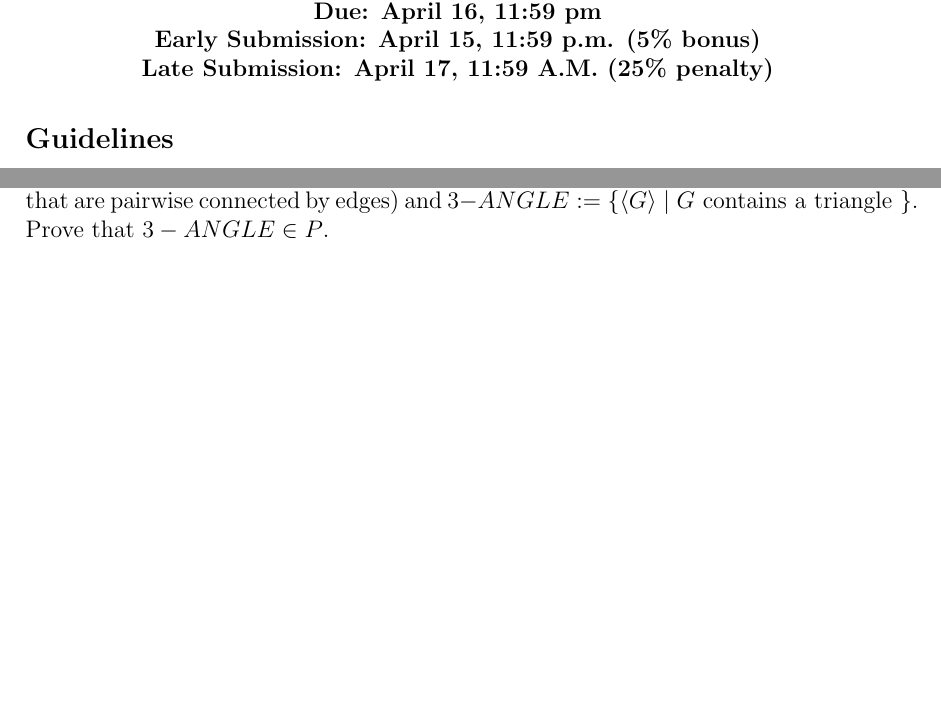
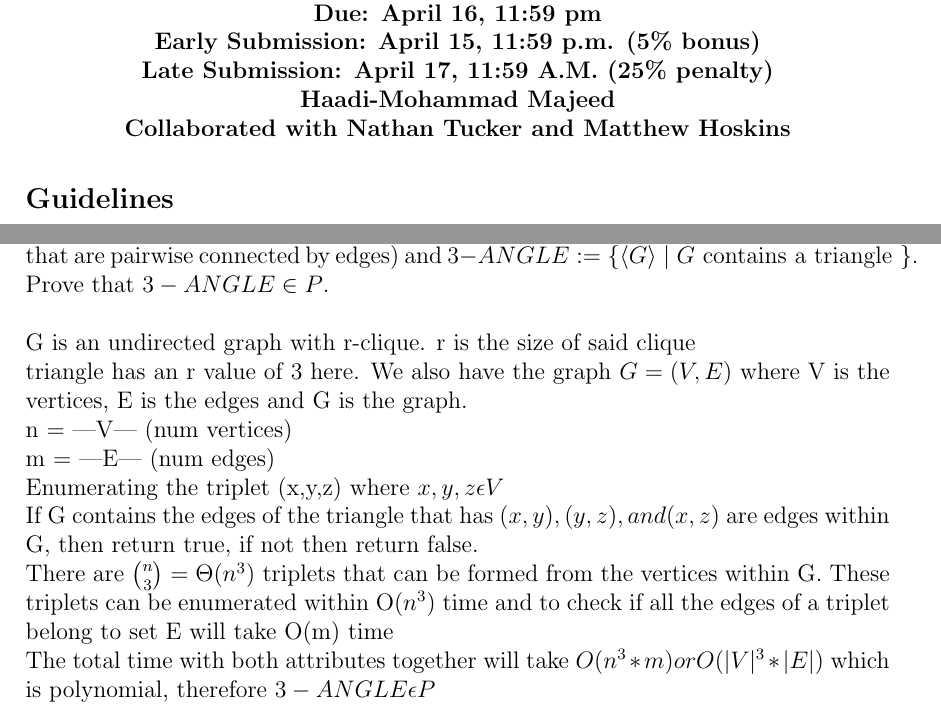
Before and after one commit to Haaduken/coms311, a LaTeX problem sheet (hw/4/hw4.tex): two parts of pages 1 and 2 of 2 before the commit and two parts of pages 1 and 4 of 5 after it, joined at a grey line, cut so that both start at the same text, the shorter picture padded with empty space. Compiled offline with pdfLaTeX.

Commit message:
some progress made, 3 almost done

```diff
--- a/hw/4/hw4.tex
+++ b/hw/4/hw4.tex
@@ -28,6 +28,8 @@
 {\bf Due: April 16, 11:59 pm \\}
 {\bf Early Submission: April 15, 11:59 p.m. (5\% bonus) \\}
 {\bf Late Submission: April 17, 11:59 A.M. (25\% penalty) }
+\textbf{\\Haadi-Mohammad Majeed\\Collaborated with Nathan Tucker and Matthew Hoskins}
+
 \end{center}
 
 \section*{\large Guidelines}
@@ -104,4 +106,5 @@ $$
 \end{bmatrix}
 \quad
 $$
+\\
 
@@ -108,3 +112,4 @@ $$
 \section*{Problem 2}
 Prove that $P$ is closed under the star operation by dynamic programming.
+\\\\
 
@@ -111,7 +117,9 @@ Prove that $P$ is closed under the star operation by dynamic programming.
 \section*{Problem 3}
 A \emph{triangle} in an undirected graph $G $ is defined to be a 3-clique (i.e., three vertices in $G$ that are pairwise connected by edges)
 and $3-ANGLE := \{ \langle G \rangle \mid G \mbox{ contains a triangle }\}$. Prove that $3-ANGLE \in P$.
-
+\\\\
+G is an undirected graph with r-clique. r is the size of said clique\\ triangle has an r value of 3 here. We also have the graph $G=(V,E)$ where V is the vertices, E is the edges and G is the graph. \\n = |V| (num vertices)\\m = |E| (num edges)\\Enumerating the triplet (x,y,z) where $x,y,z\epsilon V$ \\If G contains the edges of the triangle that has $(x,y), (y,z), and (x,z)$ are edges within G, then return true, if not then return false.\\There are $\binom{n}{3} = \Theta (n^3)$ triplets that can be formed from the vertices within G. These triplets can be enumerated within O($n^3$) time and to check if all the edges of a triplet belong to set E will take O(m) time\\The total time with both attributes together will take $O(n^3*m) or O(|V|^3*|E|)$ which is polynomial, therefore $3-ANGLE \epsilon P$
+\newpage
 \section*{Problem 4}
 Prove that if $P = NP$, then we can factor integers in polynomial time.
 
```
Also changed, not shown: hw/4/hw4.pdf, hw/4/hw4.tex (2 more changed lines), 5 other files.
